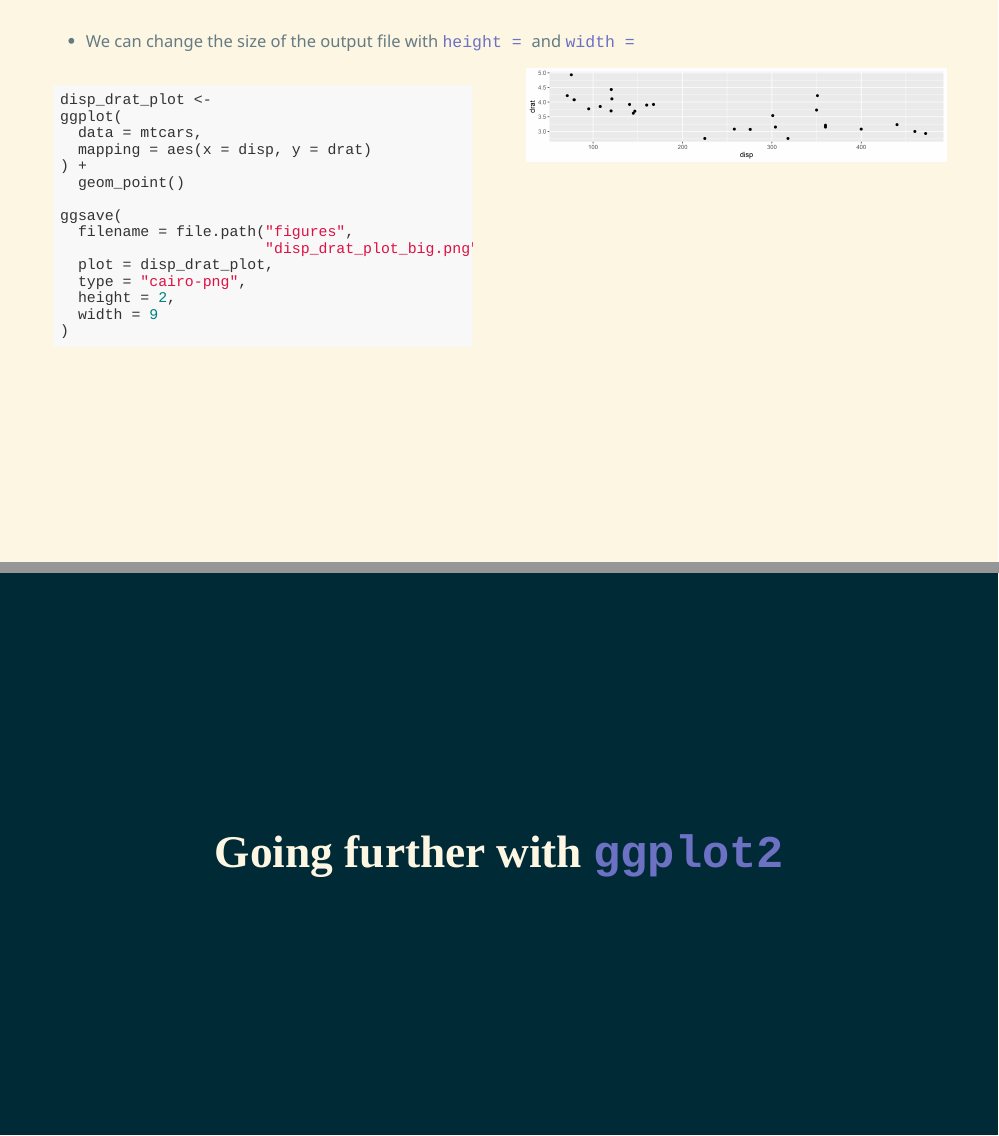
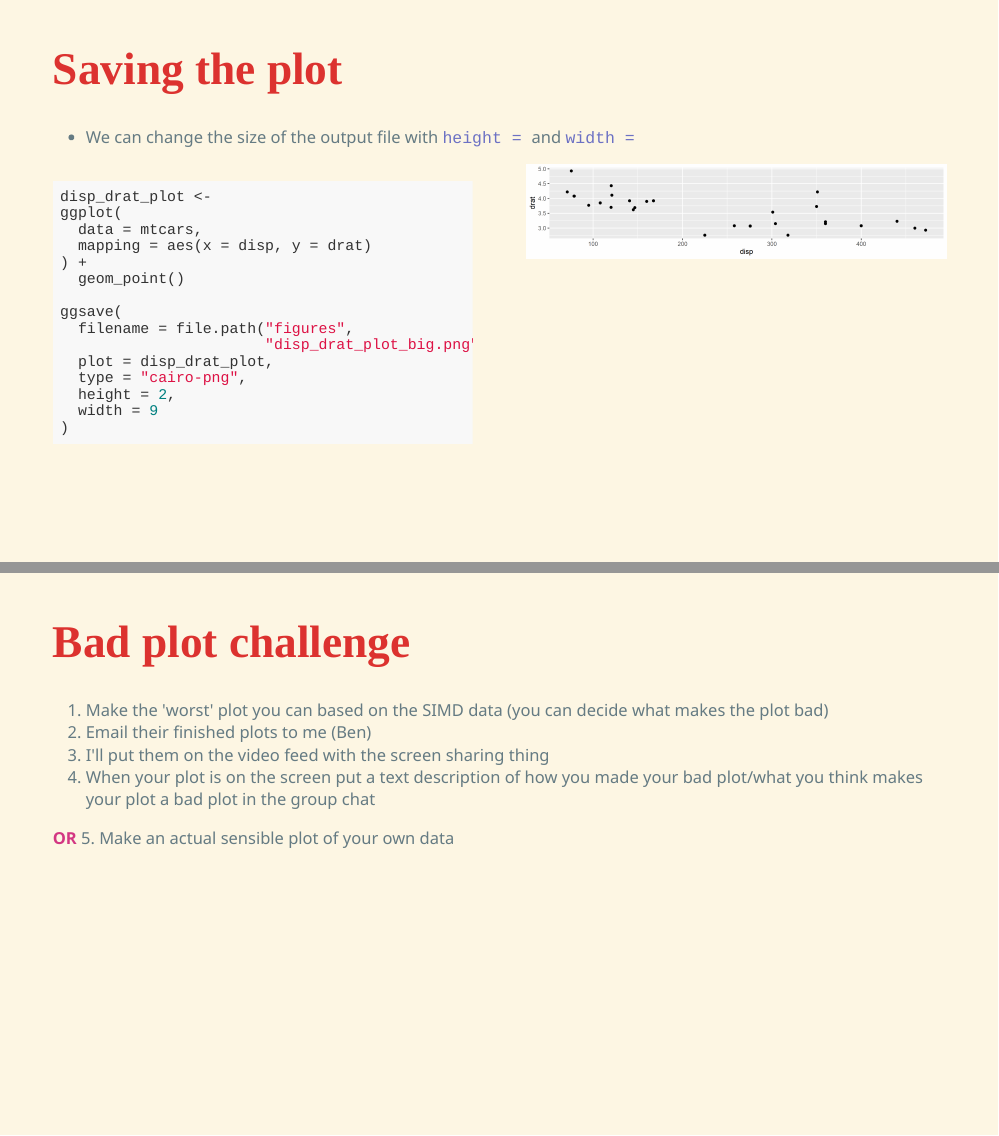
Before and after one commit to benmatthewsed/ui-data-visualization-course, an R Markdown document (slides/00-combined_slides.Rmd): pages 171 and 174 of 180 before the commit and pages 171 and 174 of 181 after it, joined at a grey line. Rendered offline with R 4.5, knitr and Pandoc, with nearby package versions; the slides are laid out offline by our stand-in for remark.js, each with all of its steps uncovered, in fonts that may differ from those the slides ask for, and without slide numbers, shadows or browser add-ons; colours and fonts come from the style sheet that the author committed, because xaringanthemer is not installed; some code elsewhere in the file could not run offline.

Commit message:
add bad plot challenge

```diff
--- a/slides/00-combined_slides.Rmd
+++ b/slides/00-combined_slides.Rmd
@@ -2707,6 +2709,17 @@ class: center, middle, inverse
 # Bad plot challenge
 
 ---
+# Bad plot challenge
+1. Make the 'worst' plot you can based on the SIMD data (you can decide what makes the plot bad)
+2. Email their finished plots to me (Ben)
+3. I'll put them on the video feed with the screen sharing thing
+4. When your plot is on the screen put a text description of how you made your bad plot/what you think makes your plot a bad plot in the group chat
+
+__OR__
+5. Make an actual sensible plot of your own data
+
+---
+
 
 name: going-further
 class: center, middle, inverse
```
Also changed, not shown: script/exercises.R (+1 -3 lines), slides/00-combined_slides.Rmd (2 more changed lines).
